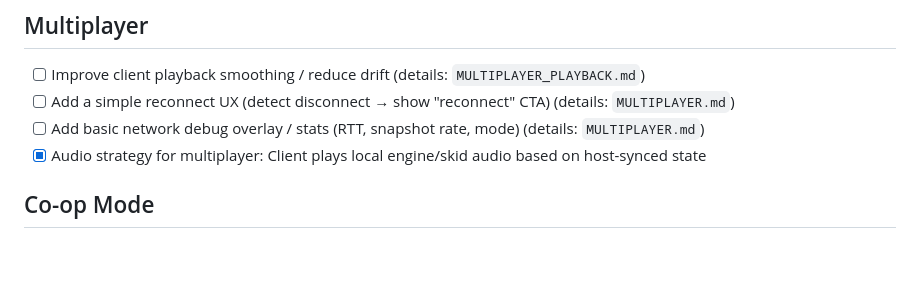
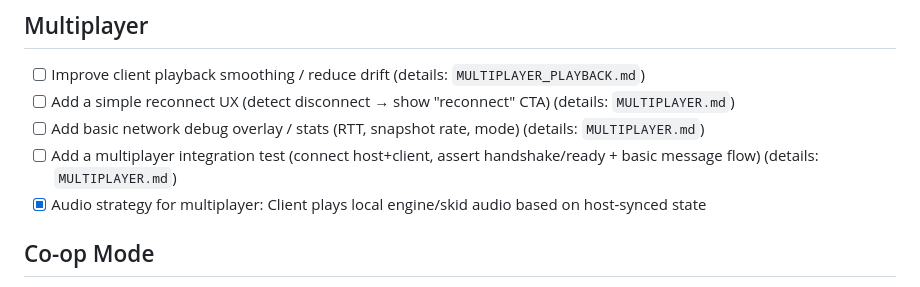
Before and after one commit to mbrizic/space-rally-game, a Markdown page: TASKS.md, the part around the change. Rendered like a GitHub page; blank space fills up the shorter version.

Commit message:
tasks: add multiplayer integration test

```diff
--- a/TASKS.md
+++ b/TASKS.md
@@ -16,6 +16,7 @@ This file is the **master list of all things we might want** (tasks + ideas). Ke
 - [ ] Improve client playback smoothing / reduce drift (details: `MULTIPLAYER_PLAYBACK.md`)
 - [ ] Add a simple reconnect UX (detect disconnect → show "reconnect" CTA) (details: `MULTIPLAYER.md`)
 - [ ] Add basic network debug overlay / stats (RTT, snapshot rate, mode) (details: `MULTIPLAYER.md`)
+- [ ] Add a multiplayer integration test (connect host+client, assert handshake/ready + basic message flow) (details: `MULTIPLAYER.md`)
 - [x] Audio strategy for multiplayer: Client plays local engine/skid audio based on host-synced state
 
 ## Co-op Mode
```
